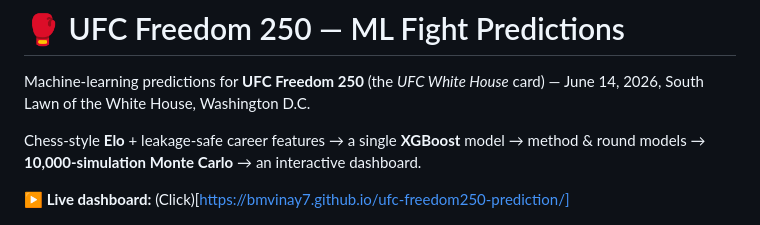
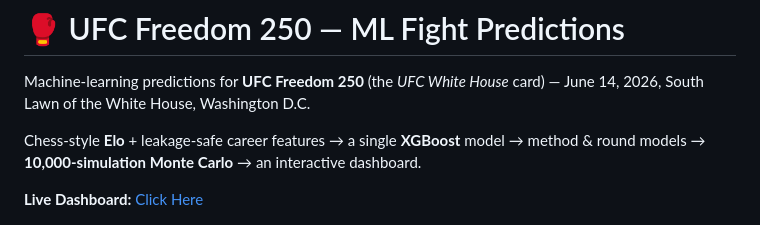
Before and after one commit to bmvinay7/ufc-freedom250-prediction, a Markdown page: README.md, the part around the change. Drawn GitHub-style.

```diff
--- a/README.md
+++ b/README.md
@@ -6,7 +6,7 @@ June 14, 2026, South Lawn of the White House, Washington D.C.
 Chess-style **Elo** + leakage-safe career features → a single **XGBoost** model →
 method & round models → **10,000-simulation Monte Carlo** → an interactive dashboard.
 
-**▶ Live dashboard:** (Click)[https://bmvinay7.github.io/ufc-freedom250-prediction/]
+**Live Dashboard:** [Click Here](https://bmvinay7.github.io/ufc-freedom250-prediction/)
 
 ![UFC Freedom 250 predictions dashboard](docs/preview.png)
 
```
